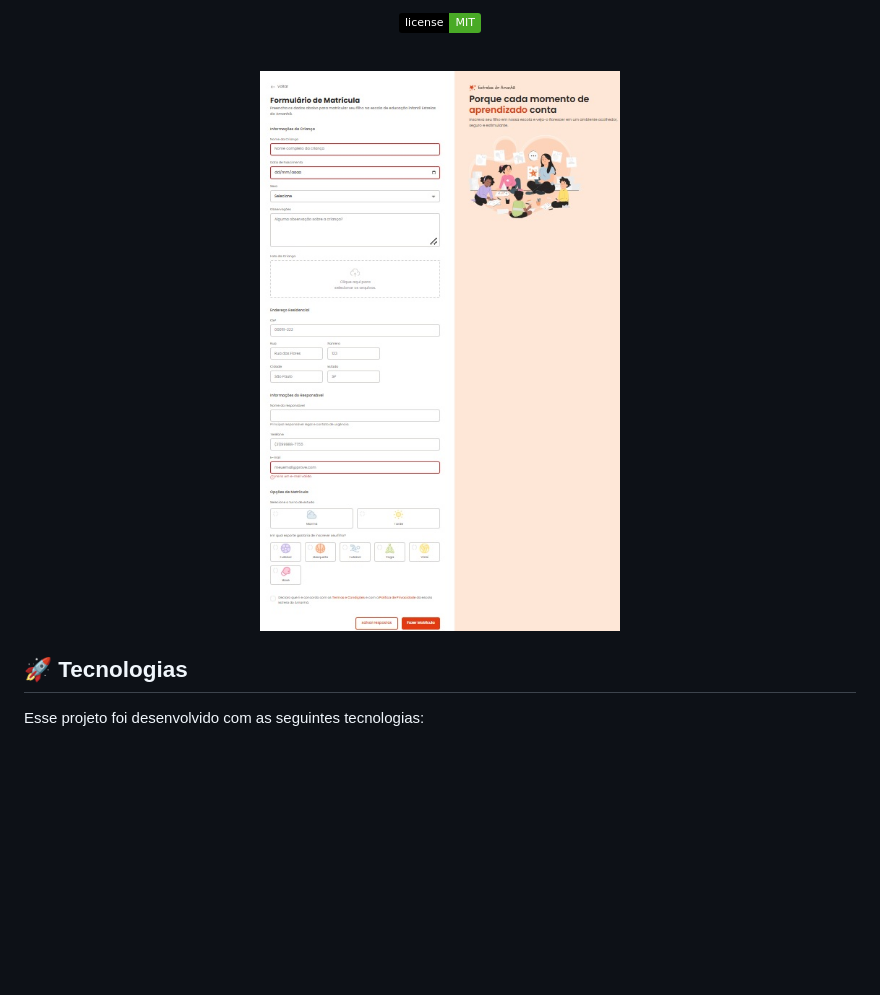
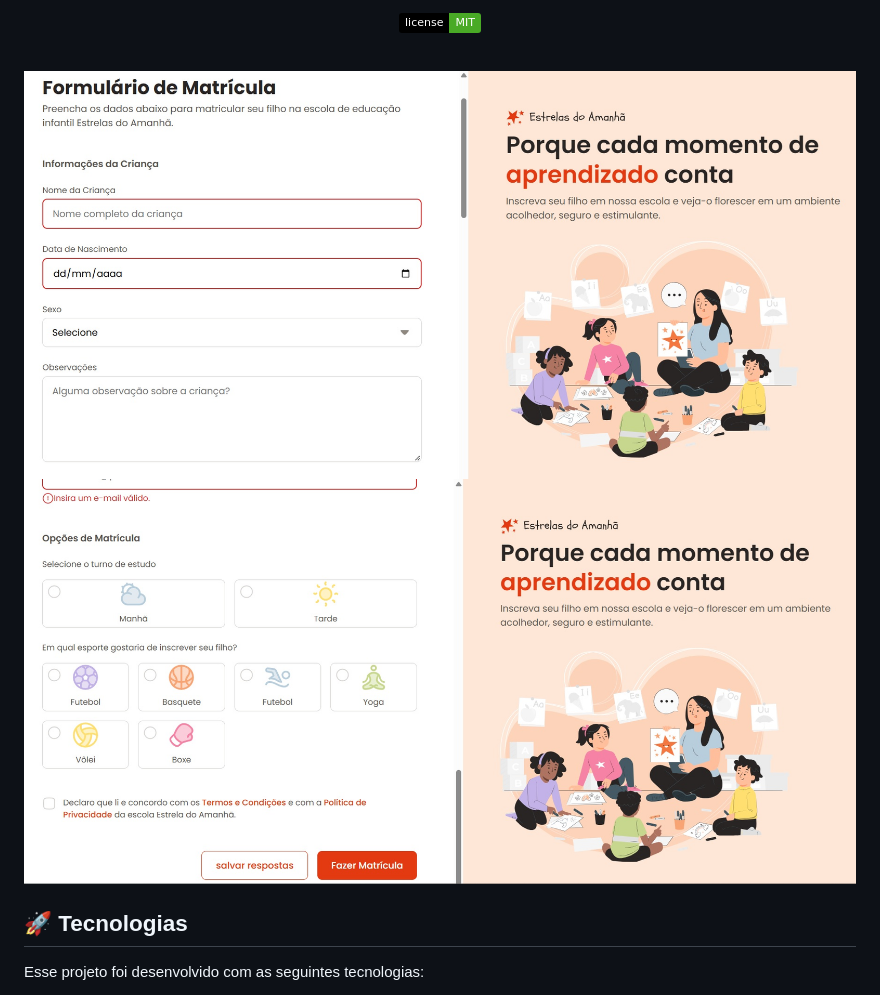
Before and after one commit to WBD01/Formulario-Matricula, a Markdown page: readme.md, the part around the change. Rendered like a GitHub page; pictures changed too: assets/Form-1.jpg (added), assets/Form-2.jpg (added), assets/image-readme.jpg (deleted); badges without logos; blank space fills up the shorter version.

Commit message:
ajuste image readme

```diff
--- a/readme.md
+++ b/readme.md
@@ -14,7 +14,8 @@ Aplicação desenvolvida por Wagner Fagundes em treinamento para aprendizado e a
 <br>
 
 <p align="center">
-  <img alt="Projeto Formulário de Matrícula" src="assets/image-readme.jpg" width="100%">
+  <img alt="Projeto Formulário de Matrícula" src="assets/Form-1.jpg" width="100%">
+  <img alt="Projeto Formulário de Matrícula" src="assets/Form-2.jpg" width="100%">
 </p>
 
 ## 🚀 Tecnologias
```
